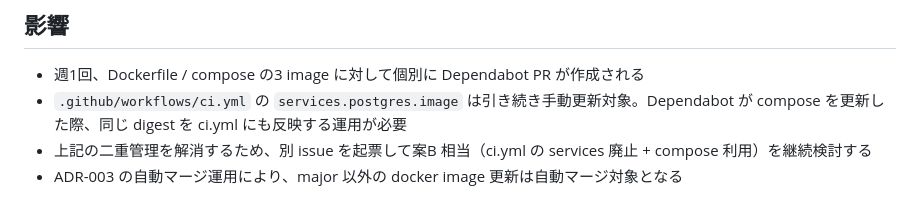
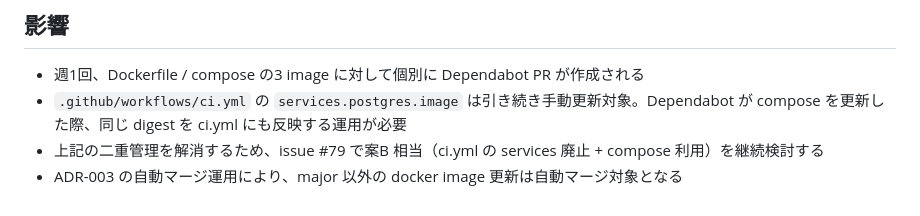
Before and after one commit to yussak/modular-monolith-practice, a Markdown page: docs/adr/007-dependabot-docker-ecosystem.md, the part around the change. Rendered like a GitHub page.

Commit message:
docs(adr): link ADR-007 to follow-up issue #79
ci.yml の postgres digest 二重管理を扱う別 issue を起票したので、
ADR-007 の影響セクションから参照する。

```diff
--- a/docs/adr/007-dependabot-docker-ecosystem.md
+++ b/docs/adr/007-dependabot-docker-ecosystem.md
@@ -77,5 +77,5 @@ ADR-005（GitHub Actions の SHA Pinning）と同じ趣旨で、PR #68（issue #
 
 - 週1回、Dockerfile / compose の3 image に対して個別に Dependabot PR が作成される
 - `.github/workflows/ci.yml` の `services.postgres.image` は引き続き手動更新対象。Dependabot が compose を更新した際、同じ digest を ci.yml にも反映する運用が必要
-- 上記の二重管理を解消するため、別 issue を起票して案B 相当（ci.yml の services 廃止 + compose 利用）を継続検討する
+- 上記の二重管理を解消するため、issue #79 で案B 相当（ci.yml の services 廃止 + compose 利用）を継続検討する
 - ADR-003 の自動マージ運用により、major 以外の docker image 更新は自動マージ対象となる
```
